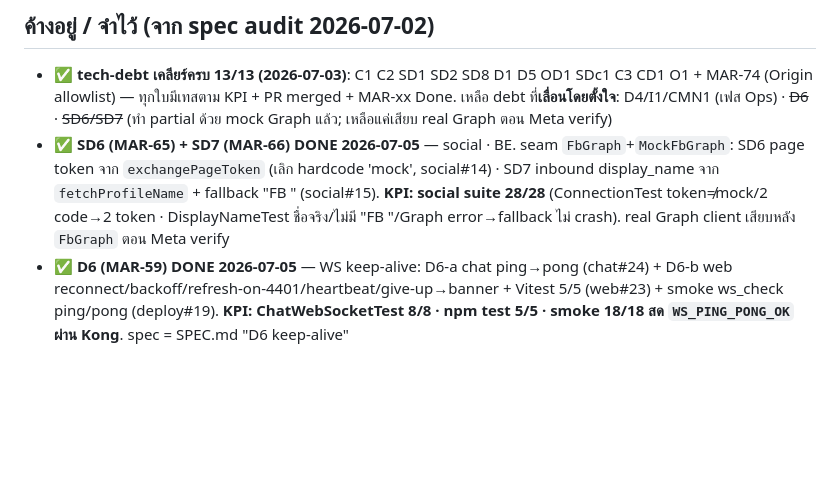
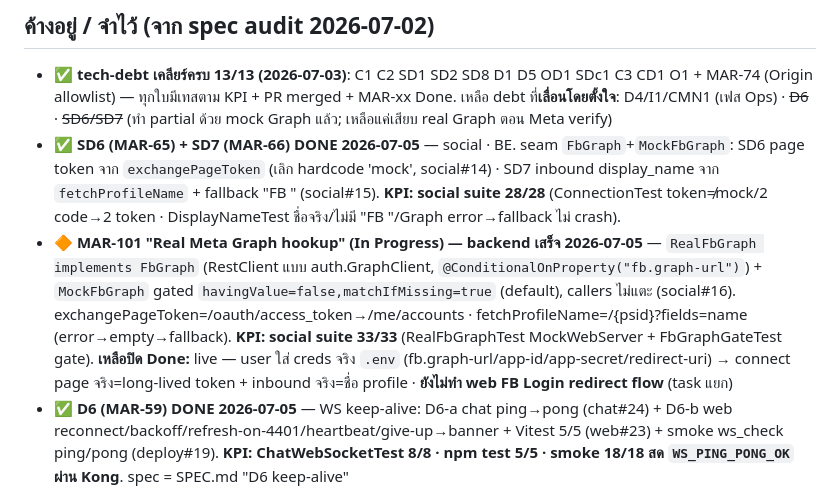
Before and after one commit to taskeendev/marketplace, a Markdown page: STATUS.md, the part around the change. Rendered like a GitHub page; blank space fills up the shorter version.

Commit message:
docs(status): MAR-101 backend done (RealFbGraph), In Progress (#112)
STATUS.md: Real Meta Graph hookup backend landed (social#16, suite 33/33) —
config-gated RealFbGraph; card stays In Progress pending live creds + web FB
Login flow.

Co-authored-by: Claude Opus 4.8 (1M context) <noreply@anthropic.com>

```diff
--- a/STATUS.md
+++ b/STATUS.md
@@ -25,7 +25,8 @@
 
 ## ค้างอยู่ / จำไว้ (จาก spec audit 2026-07-02)
 - ✅ **tech-debt เคลียร์ครบ 13/13 (2026-07-03)**: C1 C2 SD1 SD2 SD8 D1 D5 OD1 SDc1 C3 CD1 O1 + MAR-74 (Origin allowlist) — ทุกใบมีเทสตาม KPI + PR merged + MAR-xx Done. เหลือ debt ที่**เลื่อนโดยตั้งใจ**: D4/I1/CMN1 (เฟส Ops) · ~~D6~~ · ~~SD6/SD7~~ (ทำ partial ด้วย mock Graph แล้ว; เหลือแค่เสียบ real Graph ตอน Meta verify)
-- ✅ **SD6 (MAR-65) + SD7 (MAR-66) DONE 2026-07-05** — social · BE. seam `FbGraph`+`MockFbGraph`: SD6 page token จาก `exchangePageToken` (เลิก hardcode 'mock', social#14) · SD7 inbound display_name จาก `fetchProfileName` + fallback "FB <id>" (social#15). **KPI: social suite 28/28** (ConnectionTest token≠mock/2 code→2 token · DisplayNameTest ชื่อจริง/ไม่มี "FB "/Graph error→fallback ไม่ crash). real Graph client เสียบหลัง `FbGraph` ตอน Meta verify
+- ✅ **SD6 (MAR-65) + SD7 (MAR-66) DONE 2026-07-05** — social · BE. seam `FbGraph`+`MockFbGraph`: SD6 page token จาก `exchangePageToken` (เลิก hardcode 'mock', social#14) · SD7 inbound display_name จาก `fetchProfileName` + fallback "FB <id>" (social#15). **KPI: social suite 28/28** (ConnectionTest token≠mock/2 code→2 token · DisplayNameTest ชื่อจริง/ไม่มี "FB "/Graph error→fallback ไม่ crash).
+- 🔶 **MAR-101 "Real Meta Graph hookup" (In Progress) — backend เสร็จ 2026-07-05** — `RealFbGraph implements FbGraph` (RestClient แบบ auth.GraphClient, `@ConditionalOnProperty("fb.graph-url")`) + `MockFbGraph` gated `havingValue=false,matchIfMissing=true` (default), callers ไม่แตะ (social#16). exchangePageToken=/oauth/access_token→/me/accounts · fetchProfileName=/{psid}?fields=name (error→empty→fallback). **KPI: social suite 33/33** (RealFbGraphTest MockWebServer + FbGraphGateTest gate). **เหลือปิด Done:** live — user ใส่ creds จริง `.env` (fb.graph-url/app-id/app-secret/redirect-uri) → connect page จริง=long-lived token + inbound จริง=ชื่อ profile · **ยังไม่ทำ web FB Login redirect flow** (task แยก)
 - ✅ **D6 (MAR-59) DONE 2026-07-05** — WS keep-alive: D6-a chat ping→pong (chat#24) + D6-b web reconnect/backoff/refresh-on-4401/heartbeat/give-up→banner + Vitest 5/5 (web#23) + smoke ws_check ping/pong (deploy#19). **KPI: ChatWebSocketTest 8/8 · npm test 5/5 · smoke 18/18 สด `WS_PING_PONG_OK` ผ่าน Kong**. spec = SPEC.md "D6 keep-alive"
 - ✅ auth bypass MAR-72 (verified live) · ✅ ordering fix ใน T3 · ✅ spec-sync 5 จุด (MAR-77)
 - เฟส **Ops (สุดท้าย, เคาะแล้ว — ห้ามดึงมาก่อน)**: deploy จริง + CI/CD + Prometheus/Grafana — ยังไม่เขียนลง SPEC.md เป็นเฟส · ขยาย P5 (cancel/refund/address/รูป upload)
```
